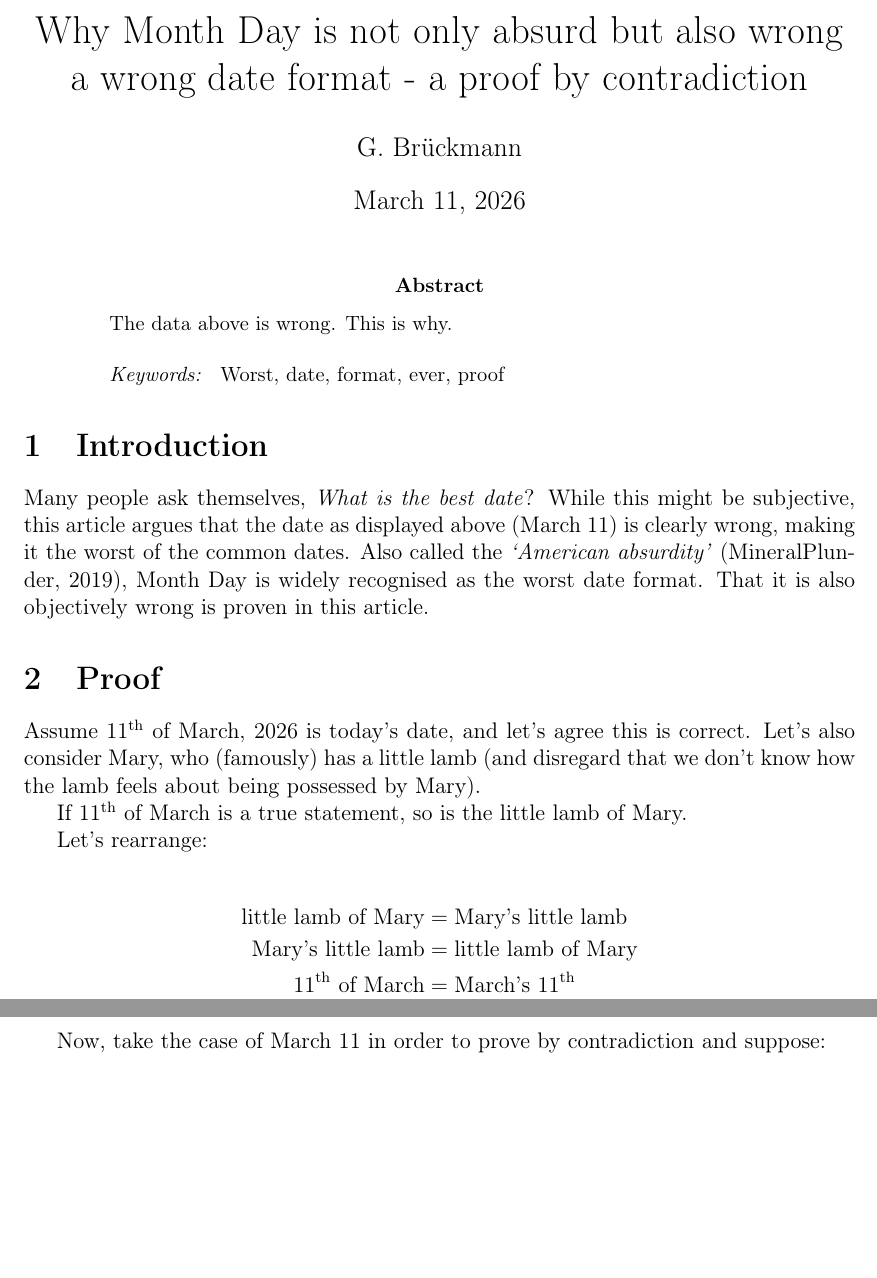
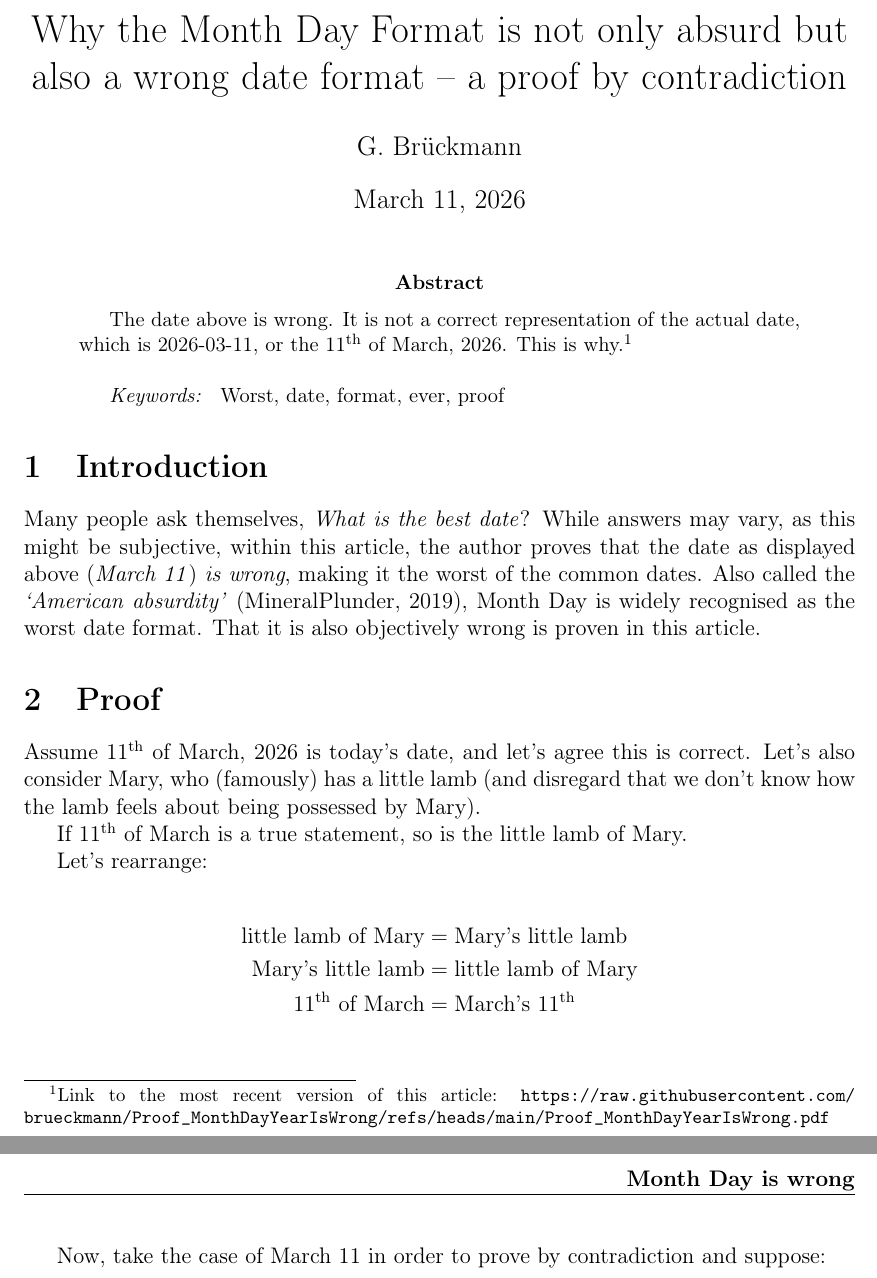
Before and after one commit to brueckmann/Proof_MonthDayYearIsWrong, a LaTeX paper (mainfile.tex): two parts of pages 1 and 2 of 2, joined at a grey line, cut so that both start at the same text, the shorter picture padded with empty space. Compiled offline with pdfLaTeX.

Commit message:
Updates from Overleaf

```diff
--- a/mainfile.tex
+++ b/mainfile.tex
@@ -4,7 +4,11 @@
 %
 %-----------------------------------------------------------------
 
-\documentclass[12pt,longbibliography,draft]{article}
+\documentclass[12pt,longbibliography]{article}
+
+
+
+
 
 % Packages
 %-----------------------------------------------------------------
@@ -63,7 +85,7 @@
 
 
 % Paper title and author
-\title{Why Month Day is not only absurd but also wrong a wrong date format - a proof by contradiction}
+\title{Why the Month Day Format is not only absurd but also a wrong date format -- a proof by contradiction}
 \author{G. Brückmann}
 
 % Date is set automatically unless specified below.
@@ -86,17 +108,31 @@
 
 \begin{document}
 
+% Set the page style to "fancy"...
+\pagestyle{fancy}
+%... then configure it.
+\fancyhead{} % clear all header fields
+\fancyhead[RO,RE]{\textbf{G. Brückmann}}
+\fancyhead[RO,LE]{\textbf{Month Day is wrong}}
+
+\fancyfoot{} % clear all footer fields
+\fancyfoot[LE,RO]{\thepage}
+\fancyfoot[LO,CE]{\href{https://raw.githubusercontent.com/brueckmann/Proof_MonthDayYearIsWrong/refs/heads/main/Proof_MonthDayYearIsWrong.pdf}{Link to the most recent version:} \href{https://raw.githubusercontent.com/brueckmann/Proof_MonthDayYearIsWrong/refs/heads/main/Proof_MonthDayYearIsWrong.pdf}{\url{github/brueckmann/Proof_MonthDayYearIsWrong/blob/main/Proof_MonthDayYearIsWrong.pdf}}}
+% Some content:
+
+
+\thispagestyle{fancy}
 \maketitle
 
 \begin{abstract}
-The data above is wrong. This is why.\\ \par
+The date above is wrong. It is not a correct representation of the actual date, which is 2026-03-11, or the 11$^\text{th}$ of March, 2026. This is why.\footnote{\href{https://raw.githubusercontent.com/brueckmann/Proof_MonthDayYearIsWrong/refs/heads/main/Proof_MonthDayYearIsWrong.pdf}{Link to the most recent version of this article:} \href{https://raw.githubusercontent.com/brueckmann/Proof_MonthDayYearIsWrong/refs/heads/main/Proof_MonthDayYearIsWrong.pdf}{\url{https://raw.githubusercontent.com/brueckmann/Proof_MonthDayYearIsWrong/refs/heads/main/Proof_MonthDayYearIsWrong.pdf}}}\\ \par
 \emph{Keywords: } Worst, date, format, ever, proof
 \end{abstract}
 
 % \tableofcontents
 
 \section{Introduction}
-Many people ask themselves, \emph{What is the best date}? While this might be subjective, this article argues that the date as displayed above (March 11) is clearly wrong, making it the worst of the common dates. Also called the \emph{`American absurdity'} \citep{redditor}, Month Day is widely recognised as the worst date format. That it is also objectively wrong is proven in this article.
+Many people ask themselves, \emph{What is the best date}? While answers may vary, as this might be subjective, within this article, the author proves that the date as displayed above (\emph{March 11}) \emph{is wrong}, making it the worst of the common dates. Also called the \emph{`American absurdity'} \citep{redditor}, Month Day is widely recognised as the worst date format. That it is also objectively wrong is proven in this article.
 
 \section{Proof}
 
```
Also changed, not shown: mainfile.tex (38 more changed lines).
